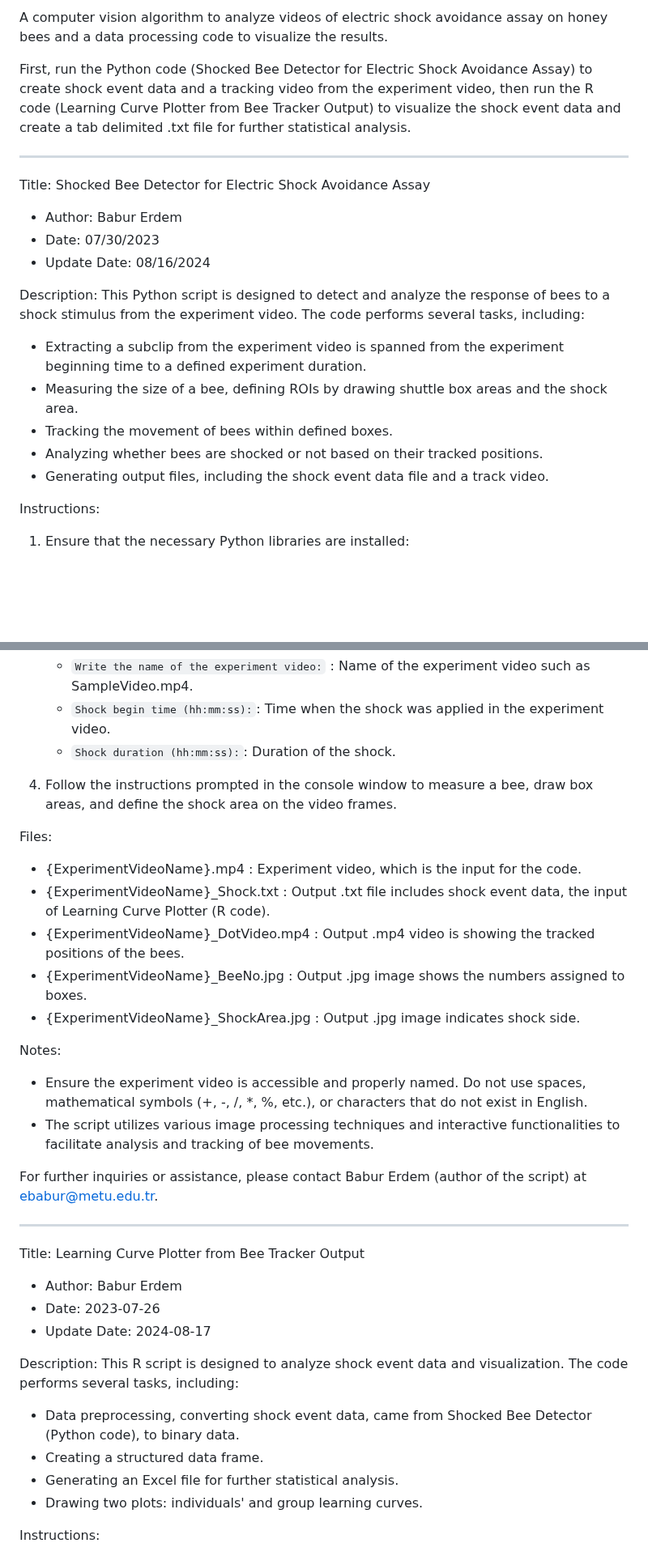
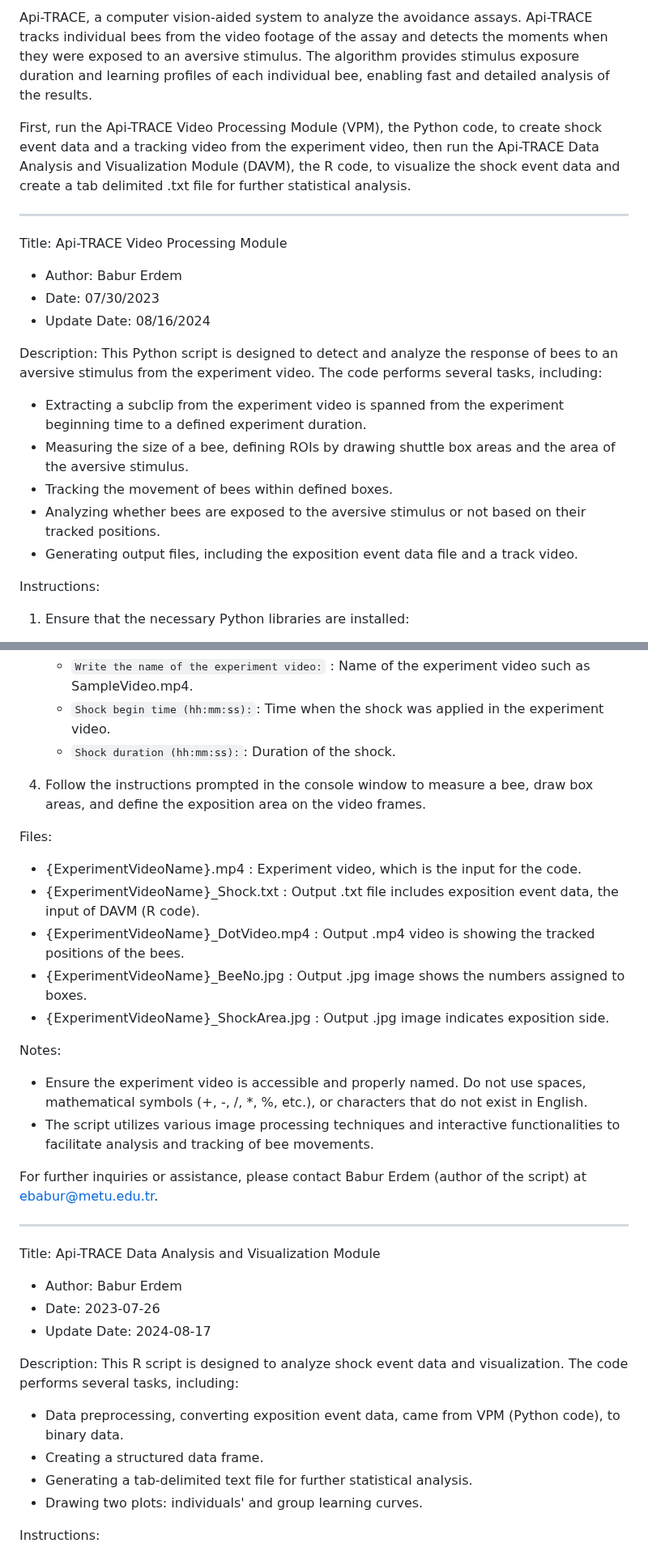
Before and after one commit to baburerdem/Api-TRACE, a Markdown page: README.md, 2 parts joined by grey strips. Shown at 81% size. GitHub-like rendering; blank space fills up the shorter version.

```diff
--- a/README.md
+++ b/README.md
@@ -1,21 +1,21 @@
-A computer vision algorithm to analyze videos of electric shock avoidance assay on honey bees and a data processing code to visualize the results.
+Api-TRACE, a computer vision-aided system to analyze the avoidance assays. Api-TRACE tracks individual bees from the video footage of the assay and detects the moments when they were exposed to an aversive stimulus. The algorithm provides stimulus exposure duration and learning profiles of each individual bee, enabling fast and detailed analysis of the results.
 
-First, run the Python code (Shocked Bee Detector for Electric Shock Avoidance Assay) to create shock event data and a tracking video from the experiment video, then run the R code (Learning Curve Plotter from Bee Tracker Output) to visualize the shock event data and create a tab delimited .txt file for further statistical analysis.
+First, run the Api-TRACE Video Processing Module (VPM), the Python code, to create shock event data and a tracking video from the experiment video, then run the Api-TRACE Data Analysis and Visualization Module (DAVM), the R code, to visualize the shock event data and create a tab delimited .txt file for further statistical analysis.
 
 ---
-Title: Shocked Bee Detector for Electric Shock Avoidance Assay
+Title: Api-TRACE Video Processing Module
 - Author: Babur Erdem
 - Date: 07/30/2023
 - Update Date: 08/16/2024
 
 Description:
-This Python script is designed to detect and analyze the response of bees to a shock stimulus from the experiment video.
+This Python script is designed to detect and analyze the response of bees to an aversive stimulus from the experiment video.
 The code performs several tasks, including:
 - Extracting a subclip from the experiment video is spanned from the experiment beginning time to a defined experiment duration.
-- Measuring the size of a bee, defining ROIs by drawing shuttle box areas and the shock area.
+- Measuring the size of a bee, defining ROIs by drawing shuttle box areas and the area of the aversive stimulus.
 - Tracking the movement of bees within defined boxes.
-- Analyzing whether bees are shocked or not based on their tracked positions.
-- Generating output files, including the shock event data file and a track video.
+- Analyzing whether bees are exposed to the aversive stimulus or not based on their tracked positions.
+- Generating output files, including the exposition event data file and a track video.
 
 Instructions:
 1. Ensure that the necessary Python libraries are installed:
@@ -32,14 +32,14 @@ Instructions:
 	- `Shock begin time (hh:mm:ss):`: Time when the shock was applied in the experiment video.
 	- `Shock duration (hh:mm:ss):`: Duration of the shock.
 
-5. Follow the instructions prompted in the console window to measure a bee, draw box areas, and define the shock area on the video frames.
+5. Follow the instructions prompted in the console window to measure a bee, draw box areas, and define the exposition area on the video frames.
 
 Files:
 - {ExperimentVideoName}.mp4 : Experiment video, which is the input for the code.
-- {ExperimentVideoName}_Shock.txt : Output .txt file includes shock event data, the input of Learning Curve Plotter (R code).
+- {ExperimentVideoName}_Shock.txt : Output .txt file includes exposition event data, the input of DAVM (R code).
 - {ExperimentVideoName}_DotVideo.mp4 : Output .mp4 video is showing the tracked positions of the bees.
 - {ExperimentVideoName}_BeeNo.jpg : Output .jpg image shows the numbers assigned to boxes.
-- {ExperimentVideoName}_ShockArea.jpg : Output .jpg image indicates shock side.
+- {ExperimentVideoName}_ShockArea.jpg : Output .jpg image indicates exposition side.
 
 Notes:
 - Ensure the experiment video is accessible and properly named. Do not use spaces, mathematical symbols (+, -, /, *, %, etc.), or characters that do not exist in English.
@@ -48,7 +48,7 @@ Notes:
 For further inquiries or assistance, please contact Babur Erdem (author of the script) at ebabur@metu.edu.tr.
 
 ---
-Title: Learning Curve Plotter from Bee Tracker Output
+Title: Api-TRACE Data Analysis and Visualization Module
 - Author: Babur Erdem
 - Date: 2023-07-26
 - Update Date: 2024-08-17
@@ -56,9 +56,9 @@ Title: Learning Curve Plotter from Bee Tracker Output
 Description:
 This R script is designed to analyze shock event data and visualization.
 The code performs several tasks, including:
-- Data preprocessing, converting shock event data, came from Shocked Bee Detector (Python code), to binary data.
+- Data preprocessing, converting exposition event data, came from VPM (Python code), to binary data.
 - Creating a structured data frame.
-- Generating an Excel file for further statistical analysis.
+- Generating a tab-delimited text file for further statistical analysis.
 - Drawing two plots: individuals' and group learning curves.
 
 Instructions:
```
Also changed, not shown: other parts of README.md (+2 -2 lines).
